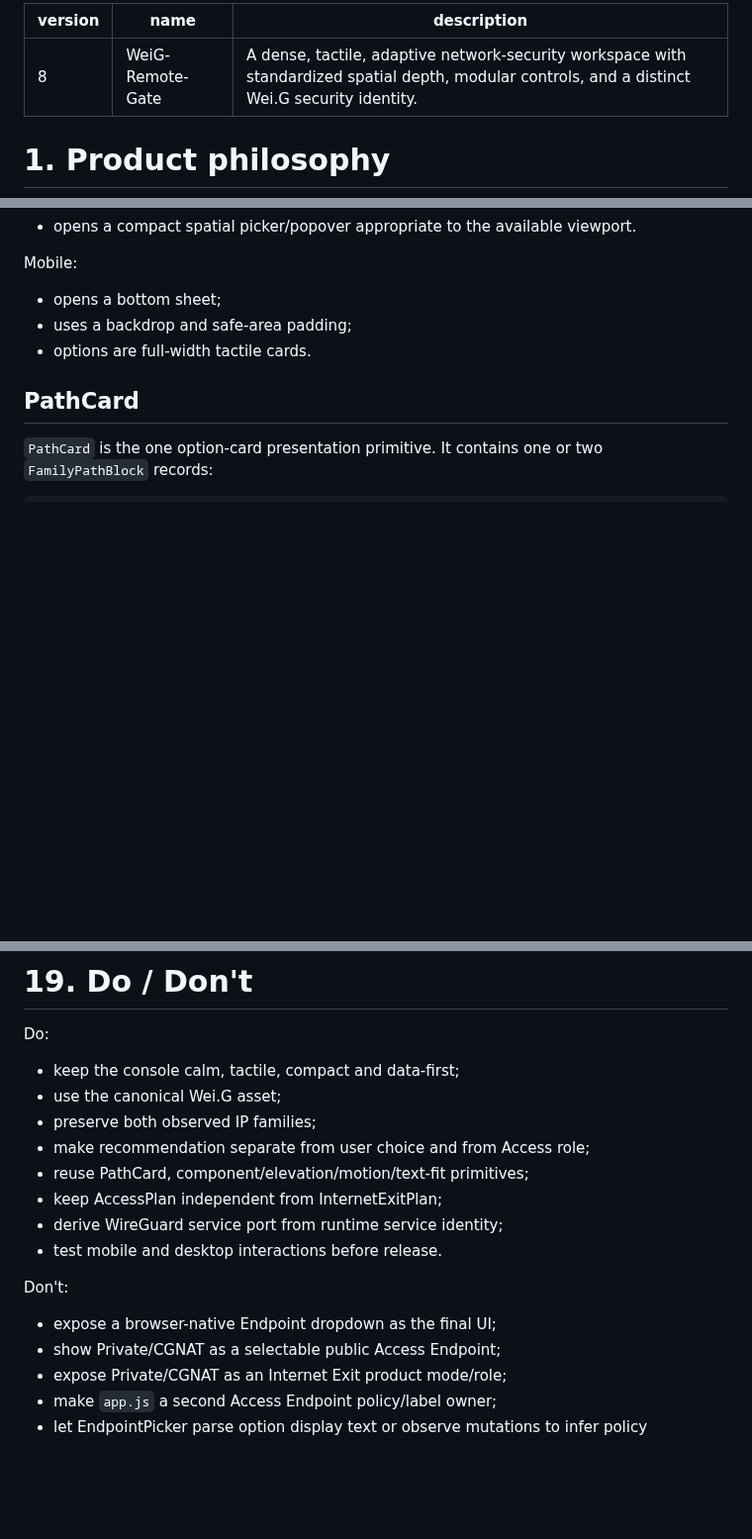
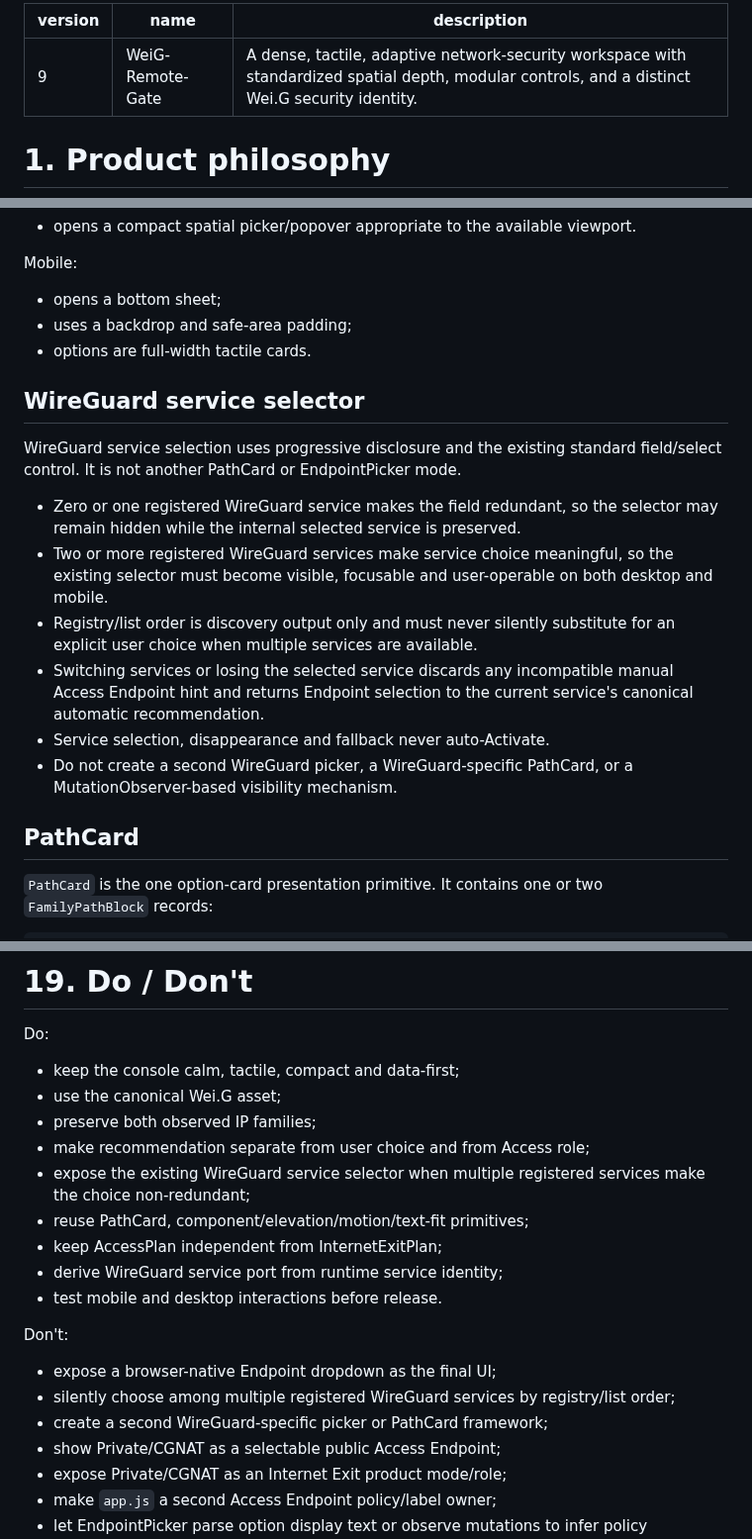
Before and after one commit to weigefenxiang/WeiG-Remote-Gate, a Markdown page: DESIGN.md, 3 parts joined by grey strips. Shown at 99% size. Drawn GitHub-style; blank space fills up the shorter version.

Commit message:
docs: define progressive WireGuard service selector

```diff
--- a/DESIGN.md
+++ b/DESIGN.md
@@ -1,5 +1,5 @@
 ---
-version: 8
+version: 9
 name: WeiG-Remote-Gate
 description: "A dense, tactile, adaptive network-security workspace with standardized spatial depth, modular controls, and a distinct Wei.G security identity."
 ---
@@ -166,6 +166,17 @@ Mobile:
 - opens a bottom sheet;
 - uses a backdrop and safe-area padding;
 - options are full-width tactile cards.
+
+## WireGuard service selector
+
+WireGuard service selection uses progressive disclosure and the existing standard field/select control. It is not another PathCard or EndpointPicker mode.
+
+- Zero or one registered WireGuard service makes the field redundant, so the selector may remain hidden while the internal selected service is preserved.
+- Two or more registered WireGuard services make service choice meaningful, so the existing selector must become visible, focusable and user-operable on both desktop and mobile.
+- Registry/list order is discovery output only and must never silently substitute for an explicit user choice when multiple services are available.
+- Switching services or losing the selected service discards any incompatible manual Access Endpoint hint and returns Endpoint selection to the current service's canonical automatic recommendation.
+- Service selection, disappearance and fallback never auto-Activate.
+- Do not create a second WireGuard picker, a WireGuard-specific PathCard, or a MutationObserver-based visibility mechanism.
 
 ## PathCard
 
@@ -417,6 +428,7 @@ Do:
 - use the canonical Wei.G asset;
 - preserve both observed IP families;
 - make recommendation separate from user choice and from Access role;
+- expose the existing WireGuard service selector when multiple registered services make the choice non-redundant;
 - reuse PathCard, component/elevation/motion/text-fit primitives;
 - keep AccessPlan independent from InternetExitPlan;
 - derive WireGuard service port from runtime service identity;
@@ -424,6 +436,8 @@ Do:
 
 Don't:
 - expose a browser-native Endpoint dropdown as the final UI;
+- silently choose among multiple registered WireGuard services by registry/list order;
+- create a second WireGuard-specific picker or PathCard framework;
 - show Private/CGNAT as a selectable public Access Endpoint;
 - expose Private/CGNAT as an Internet Exit product mode/role;
 - make `app.js` a second Access Endpoint policy/label owner;
```
Also changed, not shown: other parts of DESIGN.md (+1 -1 lines).
